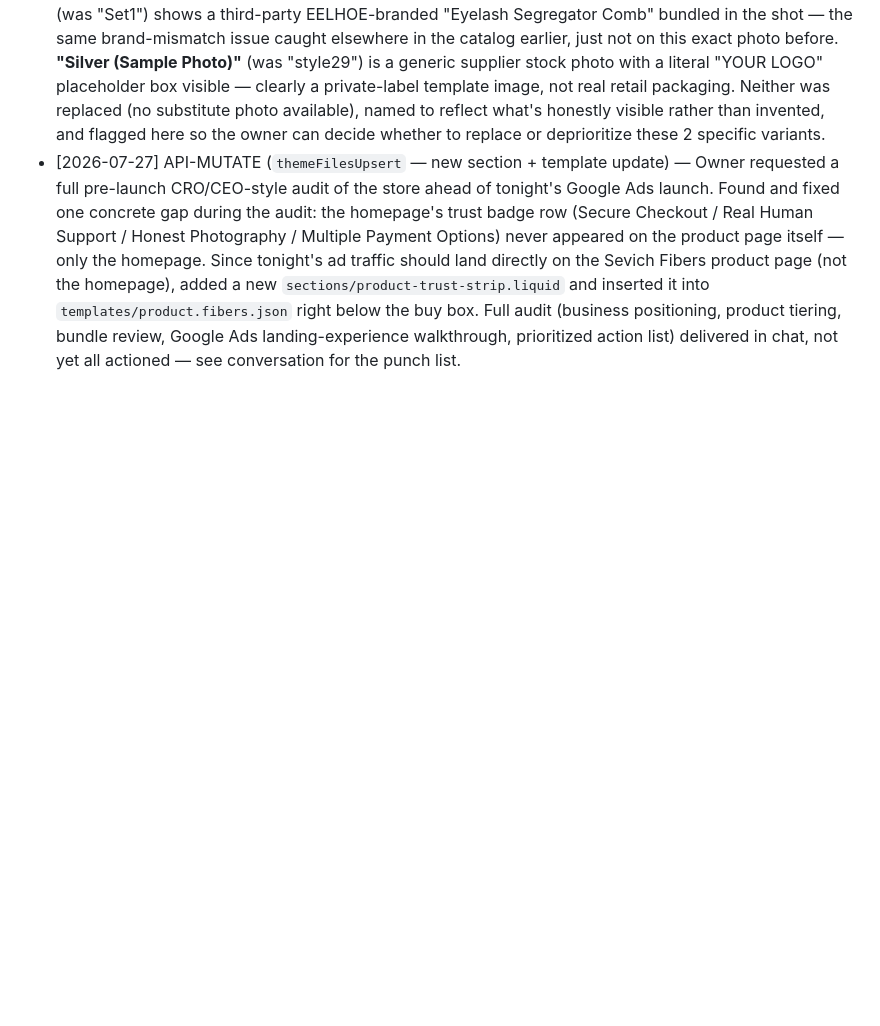
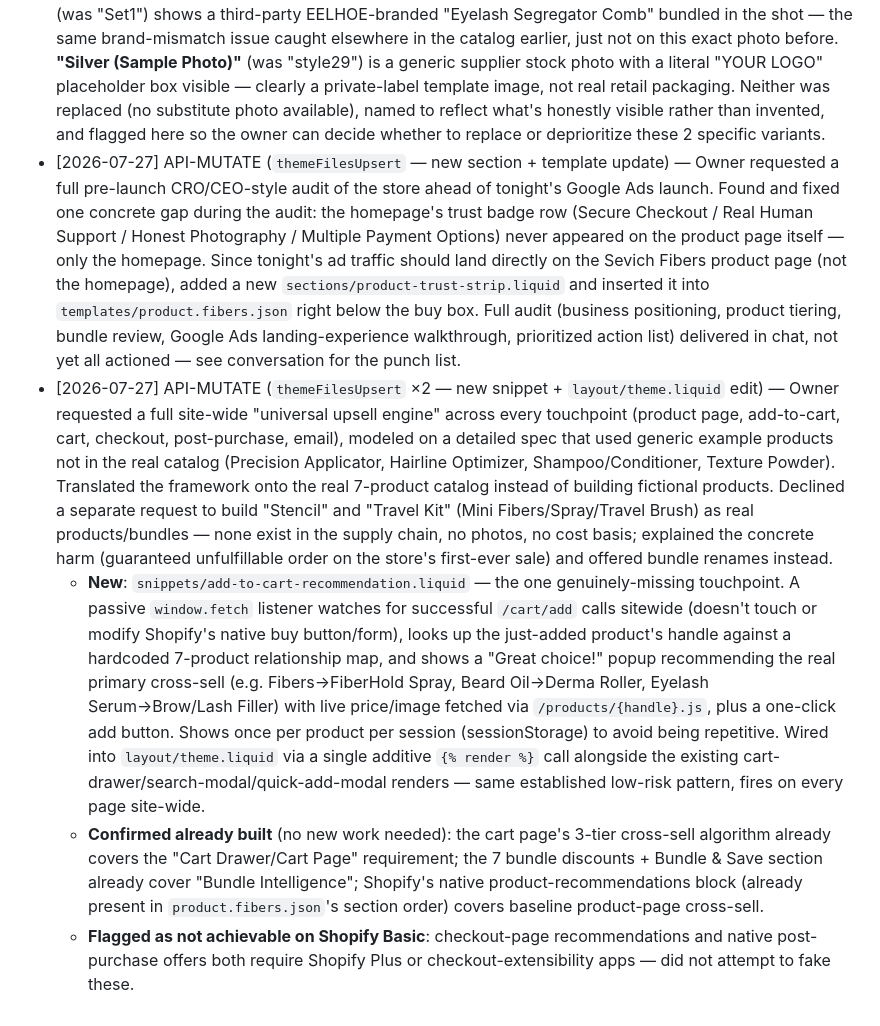
Before and after one commit to bobbinpersonal-ai/densara, a Markdown page: PROGRESS.md, the part around the change. Drawn GitHub-style; blank space fills up the shorter version.

Commit message:
Add site-wide Add-to-Cart cross-sell recommendation popup
Passive fetch listener shows a relevant next-product recommendation
after any successful cart add, using the real 7-product catalog
(not the fictional example products from the spec). Declined to
build non-existent "Stencil"/"Travel Kit" products - no supplier,
no photos, no way to fulfill an order for them.

```diff
--- a/PROGRESS.md
+++ b/PROGRESS.md
@@ -188,3 +188,7 @@ Types: `FILE`, `API-READ`, `API-MUTATE`, `PLAN`, `DECISION`
 - [2026-07-27] API-MUTATE (`productOptionUpdate`) — Owner asked to clean up the Eyebrow & Lash Fiber Filler's 33 confusing variant names ("Set1," "Style 10," "style8," etc., flagged as an open item since 2026-07-26) and name them based on what's actually in each variant photo. Downloaded and visually reviewed all 33 variant images (`variant.image.url`) rather than guessing from titles. Renamed the option itself from "Net Content" (meaningless for what's actually a color/style selector) to "Style," and renamed all 33 values to describe what's shown: colors (Gold Matte, Rose Gold Glossy, Silver Duo, Black Matte, Blue & Silver Ring, White, Pink Matte, etc.), distinctive designs (Gold Crown, Pink Vase, Gold Rhinestone, Clear & Gold Faceted, Gold Paddle), and 2 near-identical black tapered variants disambiguated by their actual visible difference (brush-tip shape: "Black Tapered (Round Tip)" vs "(Fine Tip)").
 - [2026-07-27] FINDING (surfaced during the rename above) — 2 of the 33 variant photos are not honest representations of this product and are worth the owner's attention: **"Rose Gold + Curler + Comb Set"** (was "Set1") shows a third-party EELHOE-branded "Eyelash Segregator Comb" bundled in the shot — the same brand-mismatch issue caught elsewhere in the catalog earlier, just not on this exact photo before. **"Silver (Sample Photo)"** (was "style29") is a generic supplier stock photo with a literal "YOUR LOGO" placeholder box visible — clearly a private-label template image, not real retail packaging. Neither was replaced (no substitute photo available), named to reflect what's honestly visible rather than invented, and flagged here so the owner can decide whether to replace or deprioritize these 2 specific variants.
 - [2026-07-27] API-MUTATE (`themeFilesUpsert` — new section + template update) — Owner requested a full pre-launch CRO/CEO-style audit of the store ahead of tonight's Google Ads launch. Found and fixed one concrete gap during the audit: the homepage's trust badge row (Secure Checkout / Real Human Support / Honest Photography / Multiple Payment Options) never appeared on the product page itself — only the homepage. Since tonight's ad traffic should land directly on the Sevich Fibers product page (not the homepage), added a new `sections/product-trust-strip.liquid` and inserted it into `templates/product.fibers.json` right below the buy box. Full audit (business positioning, product tiering, bundle review, Google Ads landing-experience walkthrough, prioritized action list) delivered in chat, not yet all actioned — see conversation for the punch list.
+- [2026-07-27] API-MUTATE (`themeFilesUpsert` ×2 — new snippet + `layout/theme.liquid` edit) — Owner requested a full site-wide "universal upsell engine" across every touchpoint (product page, add-to-cart, cart, checkout, post-purchase, email), modeled on a detailed spec that used generic example products not in the real catalog (Precision Applicator, Hairline Optimizer, Shampoo/Conditioner, Texture Powder). Translated the framework onto the real 7-product catalog instead of building fictional products. Declined a separate request to build "Stencil" and "Travel Kit" (Mini Fibers/Spray/Travel Brush) as real products/bundles — none exist in the supply chain, no photos, no cost basis; explained the concrete harm (guaranteed unfulfillable order on the store's first-ever sale) and offered bundle renames instead.
+  - **New**: `snippets/add-to-cart-recommendation.liquid` — the one genuinely-missing touchpoint. A passive `window.fetch` listener watches for successful `/cart/add` calls sitewide (doesn't touch or modify Shopify's native buy button/form), looks up the just-added product's handle against a hardcoded 7-product relationship map, and shows a "Great choice!" popup recommending the real primary cross-sell (e.g. Fibers→FiberHold Spray, Beard Oil→Derma Roller, Eyelash Serum→Brow/Lash Filler) with live price/image fetched via `/products/{handle}.js`, plus a one-click add button. Shows once per product per session (sessionStorage) to avoid being repetitive. Wired into `layout/theme.liquid` via a single additive `{% render %}` call alongside the existing cart-drawer/search-modal/quick-add-modal renders — same established low-risk pattern, fires on every page site-wide.
+  - **Confirmed already built** (no new work needed): the cart page's 3-tier cross-sell algorithm already covers the "Cart Drawer/Cart Page" requirement; the 7 bundle discounts + Bundle & Save section already cover "Bundle Intelligence"; Shopify's native product-recommendations block (already present in `product.fibers.json`'s section order) covers baseline product-page cross-sell.
+  - **Flagged as not achievable on Shopify Basic**: checkout-page recommendations and native post-purchase offers both require Shopify Plus or checkout-extensibility apps — did not attempt to fake these.
```
